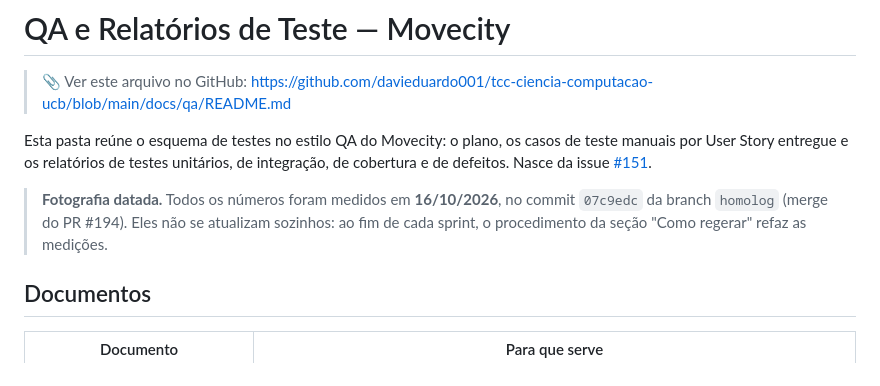
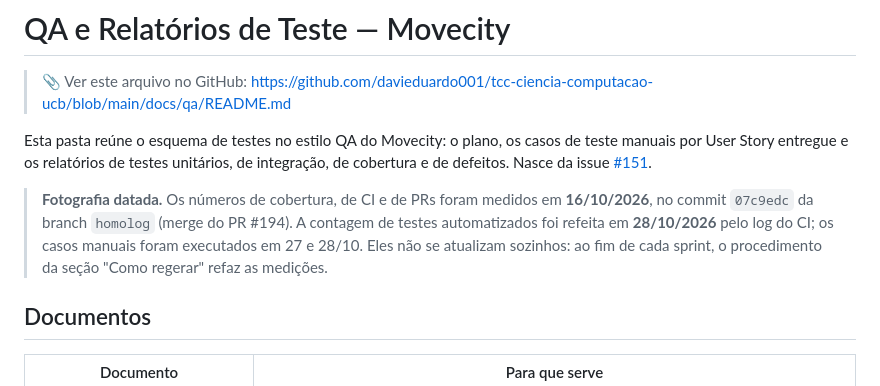
Before and after one commit to davieduardo001/tcc-ciencia-computacao-ucb, a Markdown page: docs/qa/README.md, the part around the change. GitHub-like rendering.

Commit message:
docs(qa): datas das medicoes no README e no resumo executivo

```diff
--- a/docs/qa/README.md
+++ b/docs/qa/README.md
@@ -5,7 +5,7 @@
 
 Esta pasta reúne o esquema de testes no estilo QA do Movecity: o plano, os casos de teste manuais por User Story entregue e os relatórios de testes unitários, de integração, de cobertura e de defeitos. Nasce da issue [#151](https://github.com/davieduardo001/tcc-ciencia-computacao-ucb/issues/151).
 
-> **Fotografia datada.** Todos os números foram medidos em **16/10/2026**, no commit `07c9edc` da branch `homolog` (merge do PR #194). Eles não se atualizam sozinhos: ao fim de cada sprint, o procedimento da seção "Como regerar" refaz as medições.
+> **Fotografia datada.** Os números de cobertura, de CI e de PRs foram medidos em **16/10/2026**, no commit `07c9edc` da branch `homolog` (merge do PR #194). A contagem de testes automatizados foi refeita em **28/10/2026** pelo log do CI; os casos manuais foram executados em 27 e 28/10. Eles não se atualizam sozinhos: ao fim de cada sprint, o procedimento da seção "Como regerar" refaz as medições.
 
 ## Documentos
 
```
Also changed, not shown: docs/qa/resumo-executivo.md (+1 -1 lines).
